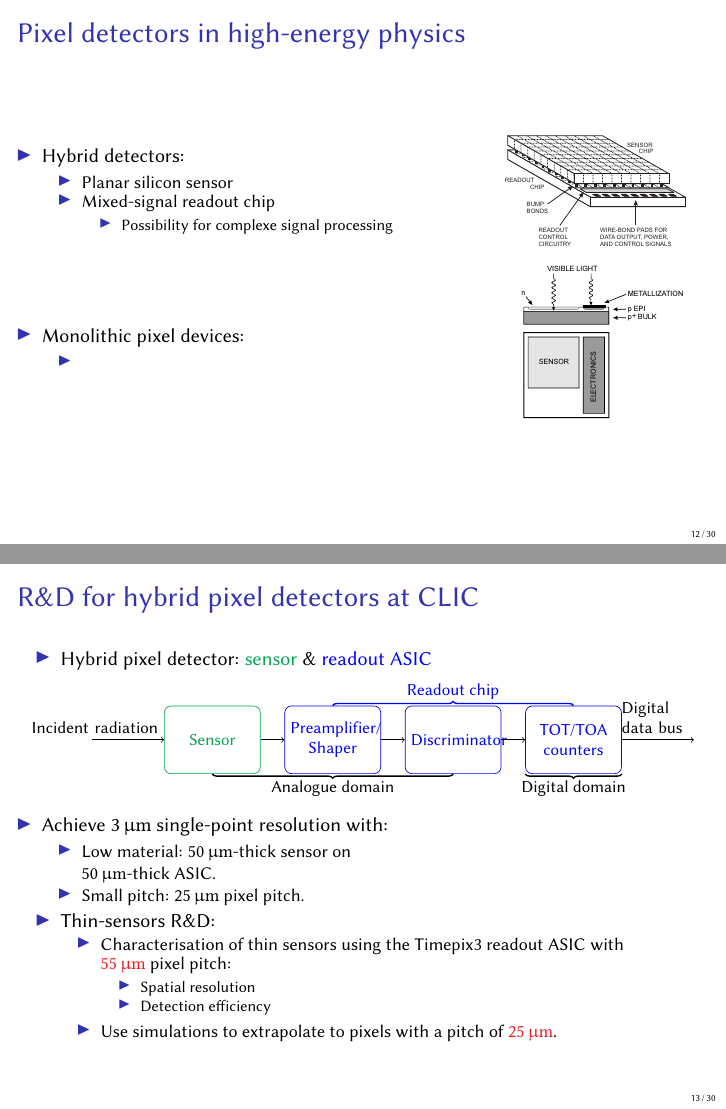
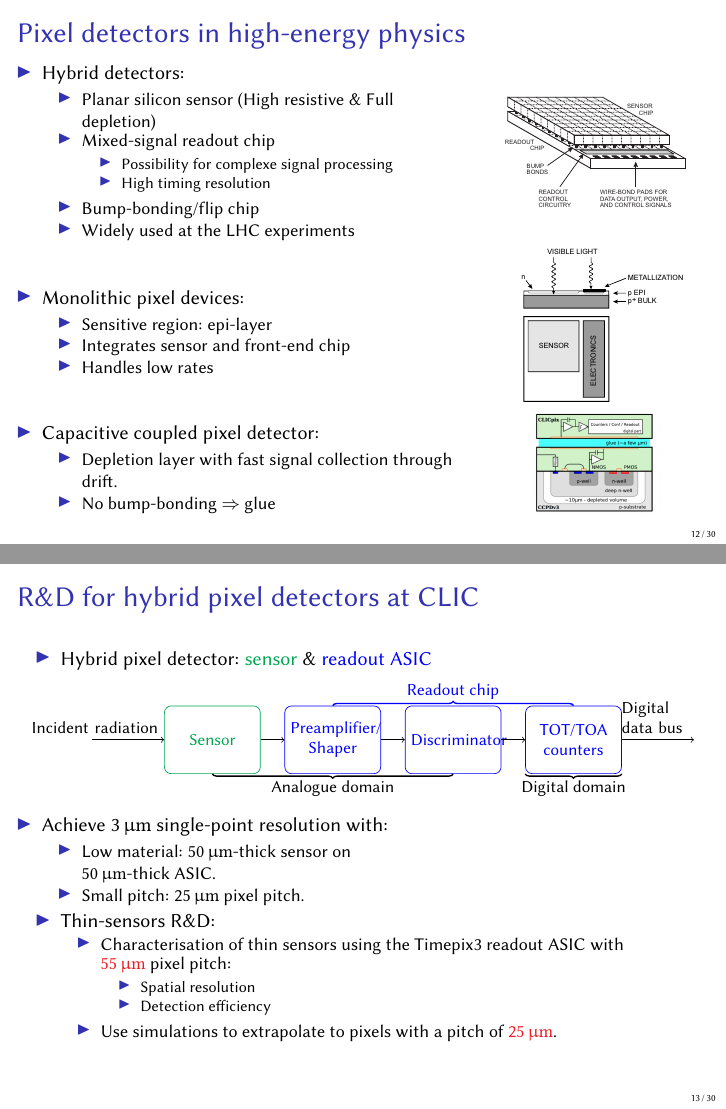
Before and after one commit to nalipour/PhDThesis, LaTeX slides (presentation/presentation.tex, which reads presentation/content.tex): pages 12 and 13 of 30, joined at a grey line. Compiled offline with pdfLaTeX.

Commit message:
[presentation] slide on pixel detectors

```diff
--- a/presentation/content.tex
+++ b/presentation/content.tex
@@ -504,11 +504,14 @@
     \begin{itemize}
     \item Hybrid detectors:
       \begin{itemize}
-      \item Planar silicon sensor
+      \item Planar silicon sensor (High resistive \& Full depletion)
       \item Mixed-signal readout chip
         \begin{itemize}
         \item Possibility for complexe signal processing
+        \item High timing resolution
         \end{itemize}
+      \item Bump-bonding/flip chip
+      \item Widely used at the LHC experiments
       \end{itemize}
     \end{itemize}
 
@@ -522,7 +525,9 @@
     \begin{itemize}
     \item Monolithic pixel devices:
       \begin{itemize}
-      \item
+      \item Sensitive region: epi-layer
+      \item Integrates sensor and front-end chip
+      \item Handles low rates
       \end{itemize}
     \end{itemize}
 
@@ -531,7 +536,20 @@
     \includegraphics[width=\textwidth]{figures/monolithic.pdf}
   \end{columns}
 
-
+  \begin{columns}
+    \column{0.7\textwidth}
+    \begin{itemize}
+    \item Capacitive coupled pixel detector:
+      \begin{itemize}
+      \item Depletion layer with fast signal collection through drift.
+      \item No bump-bonding $\Rightarrow$ glue
+      \end{itemize}
+    \end{itemize}
+
+    \column{0.3\textwidth}
+    \centering
+    \includegraphics[width=0.7\textwidth]{figures/HVCMOS_2stageAmpl.png}
+  \end{columns}
 
 \end{frame}
 
```
Also changed, not shown: presentation/figures/HVCMOS_2stageAmpl.png (added).
